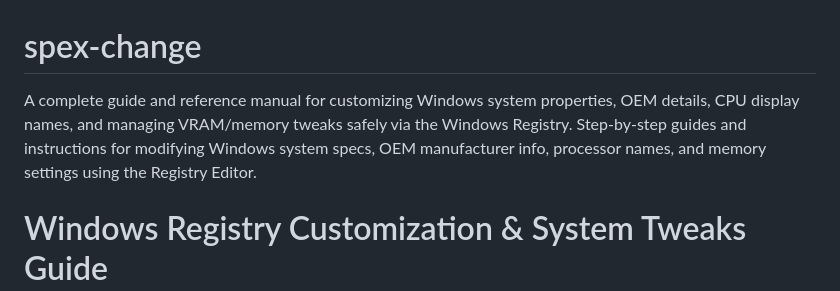
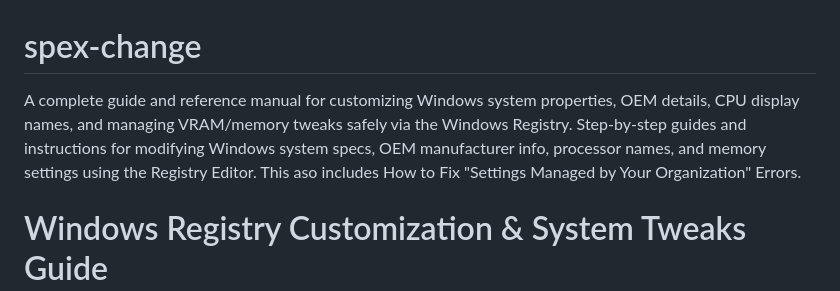
Before and after one commit to tech-salman/spex-change, a Markdown page: README.md, the part around the change. Drawn GitHub-style.

```diff
--- a/README.md
+++ b/README.md
@@ -1,5 +1,5 @@
 # spex-change
-A complete guide and reference manual for customizing Windows system properties, OEM details, CPU display names, and managing VRAM/memory tweaks safely via the Windows Registry. Step-by-step guides and instructions for modifying Windows system specs, OEM manufacturer info, processor names, and memory settings using the Registry Editor.
+A complete guide and reference manual for customizing Windows system properties, OEM details, CPU display names, and managing VRAM/memory tweaks safely via the Windows Registry. Step-by-step guides and instructions for modifying Windows system specs, OEM manufacturer info, processor names, and memory settings using the Registry Editor. This aso includes How to Fix "Settings Managed by Your Organization" Errors.
 
 
 # Windows Registry Customization & System Tweaks Guide
```
